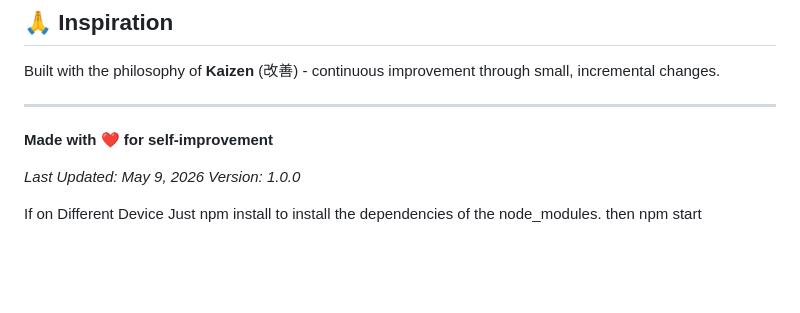
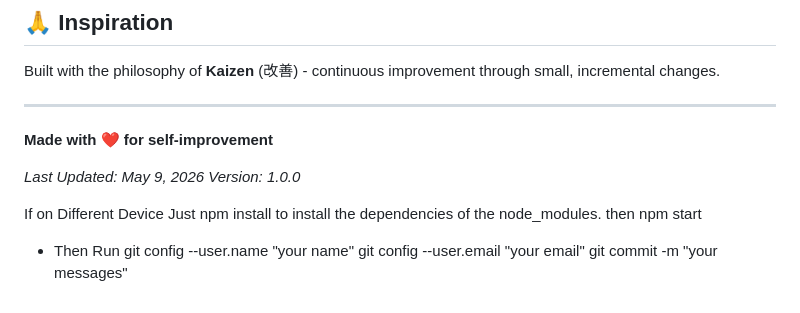
Before and after one commit to GigaNuke3/Kaizen, a Markdown page: README.md, the part around the change. GitHub-like rendering; blank space fills up the shorter version.

Commit message:
Added Some Sign sin README.md file

```diff
--- a/README.md
+++ b/README.md
@@ -217,3 +217,7 @@ Built with the philosophy of **Kaizen** (改善) - continuous improvement throug
 *Version: 1.0.0*
 
 If on Different Device Just npm install to install the dependencies of the node_modules. then npm start
+
+- Then Run git config --user.name "your name"
+           git config --user.email "your email"
+           git commit -m "your messages"
```
